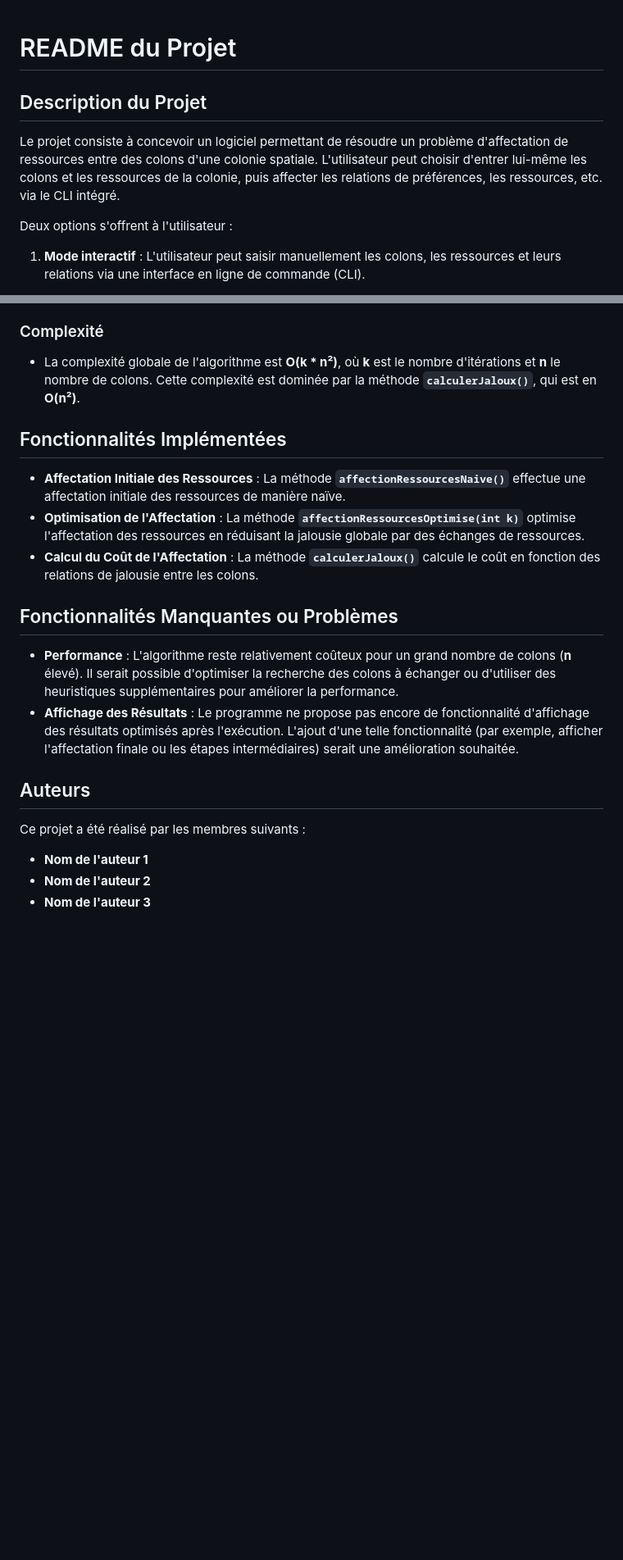
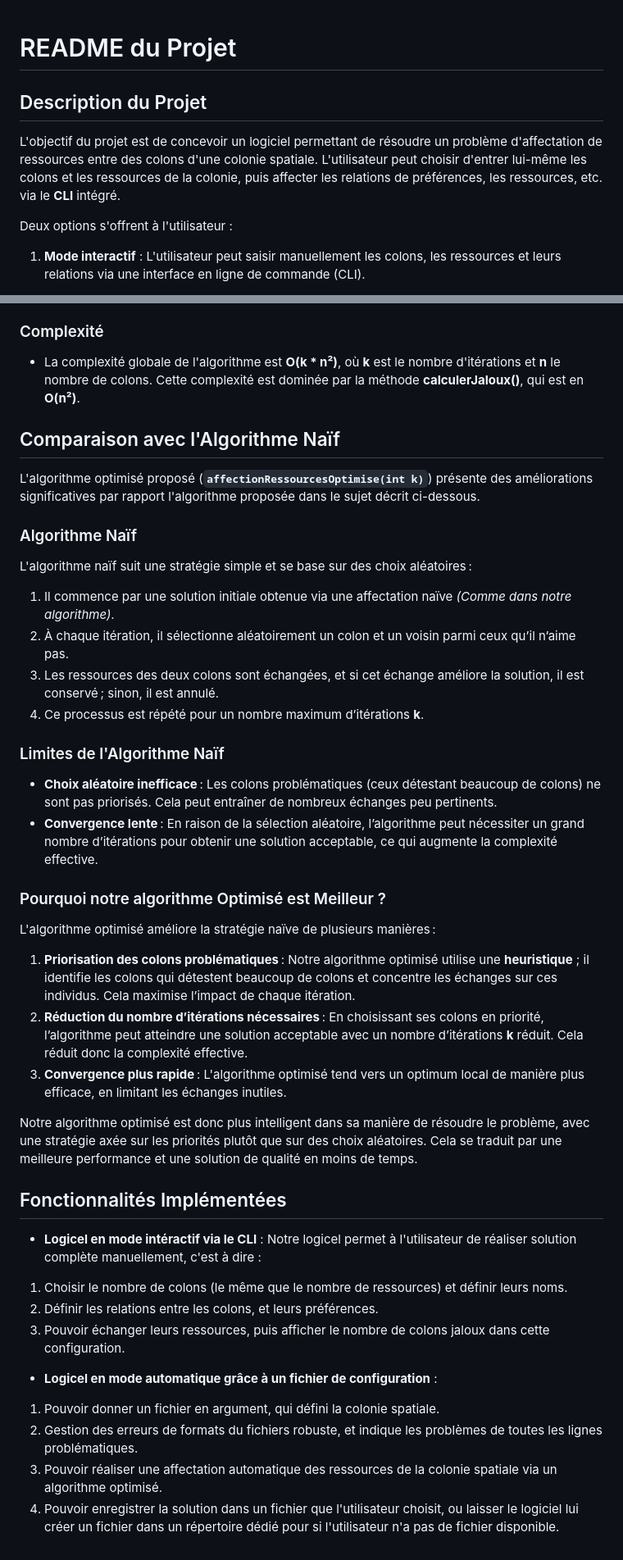
Before and after one commit to JuriSOK/PCS-Projet-L3, a Markdown page: README.md, 2 parts joined by grey strips. Shown at 82% size. Drawn GitHub-style; blank space fills up the shorter version.

```diff
--- a/README.md
+++ b/README.md
@@ -1,9 +1,8 @@
-
 # README du Projet
 
 ## Description du Projet
 
-Le projet consiste à concevoir un logiciel permettant de résoudre un problème d'affectation de ressources entre des colons d'une colonie spatiale. L'utilisateur peut choisir d'entrer lui-même les colons et les ressources de la colonie, puis affecter les relations de préférences, les ressources, etc. via le CLI intégré.
+L'objectif du projet est de concevoir un logiciel permettant de résoudre un problème d'affectation de ressources entre des colons d'une colonie spatiale. L'utilisateur peut choisir d'entrer lui-même les colons et les ressources de la colonie, puis affecter les relations de préférences, les ressources, etc. via le **CLI** intégré.
 
 Deux options s'offrent à l'utilisateur :
 1. **Mode interactif** : L'utilisateur peut saisir manuellement les colons, les ressources et leurs relations via une interface en ligne de commande (CLI).
@@ -61,22 +117,44 @@ L'algorithme principal est la méthode **`affectionRessourcesOptimise(int k)`**
 
 ### Complexité
 
-- La complexité globale de l'algorithme est **O(k * n²)**, où **k** est le nombre d'itérations et **n** le nombre de colons. Cette complexité est dominée par la méthode **`calculerJaloux()`**, qui est en **O(n²)**.
+- La complexité globale de l'algorithme est **O(k * n²)**, où **k** est le nombre d'itérations et **n** le nombre de colons. Cette complexité est dominée par la méthode **calculerJaloux()**, qui est en **O(n²)**.
+
+
+## Comparaison avec l'Algorithme Naïf
+
+L'algorithme optimisé proposé (**`affectionRessourcesOptimise(int k)`**) présente des améliorations significatives par rapport l'algorithme proposée dans le sujet décrit ci-dessous.
+
+### Algorithme Naïf
+L'algorithme naïf suit une stratégie simple et se base sur des choix aléatoires :
+1. Il commence par une solution initiale obtenue via une affectation naïve *(Comme dans notre algorithme)*.
+2. À chaque itération, il sélectionne aléatoirement un colon et un voisin parmi ceux qu’il n’aime pas.
+3. Les ressources des deux colons sont échangées, et si cet échange améliore la solution, il est conservé ; sinon, il est annulé.
+4. Ce processus est répété pour un nombre maximum d’itérations **k**.
+
+### Limites de l'Algorithme Naïf
+- **Choix aléatoire inefficace** : Les colons problématiques (ceux détestant beaucoup de colons) ne sont pas priorisés. Cela peut entraîner de nombreux échanges peu pertinents.
+- **Convergence lente** : En raison de la sélection aléatoire, l’algorithme peut nécessiter un grand nombre d’itérations pour obtenir une solution acceptable, ce qui augmente la complexité effective.
+
+### Pourquoi notre algorithme Optimisé est Meilleur ?
+L'algorithme optimisé améliore la stratégie naïve de plusieurs manières :
+1. **Priorisation des colons problématiques** : Notre algorithme optimisé utilise une **heuristique** ; il identifie les colons qui détestent beaucoup de colons et concentre les échanges sur ces individus. Cela maximise l’impact de chaque itération.
+2. **Réduction du nombre d’itérations nécessaires** : En choisissant ses colons en priorité, l’algorithme peut atteindre une solution acceptable avec un nombre d’itérations **k** réduit. Cela réduit donc la complexité effective.
+3. **Convergence plus rapide** : L'algorithme optimisé tend vers un optimum local de manière plus efficace, en limitant les échanges inutiles.
+
+Notre algorithme optimisé est donc plus intelligent dans sa manière de résoudre le problème, avec une stratégie axée sur les priorités plutôt que sur des choix aléatoires. Cela se traduit par une meilleure performance et une solution de qualité en moins de temps.
+
 
 ## Fonctionnalités Implémentées
 
-- **Affectation Initiale des Ressources** : La méthode **`affectionRessourcesNaive()`** effectue une affectation initiale des ressources de manière naïve.
-- **Optimisation de l'Affectation** : La méthode **`affectionRessourcesOptimise(int k)`** optimise l'affectation des ressources en réduisant la jalousie globale par des échanges de ressources.
-- **Calcul du Coût de l'Affectation** : La méthode **`calculerJaloux()`** calcule le coût en fonction des relations de jalousie entre les colons.
+- **Logicel en mode intéractif via le CLI** : Notre logicel permet à l'utilisateur de réaliser solution complète manuellement, c'est à dire :
+1. Choisir le nombre de colons (le même que le nombre de ressources) et définir leurs noms.
+2. Définir les relations entre les colons, et leurs préférences.
+3. Pouvoir échanger leurs ressources, puis afficher le nombre de colons jaloux dans cette configuration.
 
-## Fonctionnalités Manquantes ou Problèmes
 
-- **Performance** : L'algorithme reste relativement coûteux pour un grand nombre de colons (**n** élevé). Il serait possible d'optimiser la recherche des colons à échanger ou d'utiliser des heuristiques supplémentaires pour améliorer la performance.
-- **Affichage des Résultats** : Le programme ne propose pas encore de fonctionnalité d'affichage des résultats optimisés après l'exécution. L'ajout d'une telle fonctionnalité (par exemple, afficher l'affectation finale ou les étapes intermédiaires) serait une amélioration souhaitée.
+- **Logicel en mode automatique grâce à un fichier de configuration** :
 
-## Auteurs
-
-Ce projet a été réalisé par les membres suivants :
-- **Nom de l'auteur 1**
-- **Nom de l'auteur 2**
-- **Nom de l'auteur 3**
+1. Pouvoir donner un fichier en argument, qui défini la colonie spatiale.
+2. Gestion des erreurs de formats du fichiers robuste, et indique les problèmes de toutes les lignes problématiques.
+3. Pouvoir réaliser une affectation automatique des ressources de la colonie spatiale via un algorithme optimisé.
+4. Pouvoir enregistrer la solution dans un fichier que l'utilisateur choisit, ou laisser le logiciel lui créer un fichier dans un répertoire dédié pour si l'utilisateur n'a pas de fichier disponible.
```
Also changed, not shown: other parts of README.md (+67 -10 lines).
